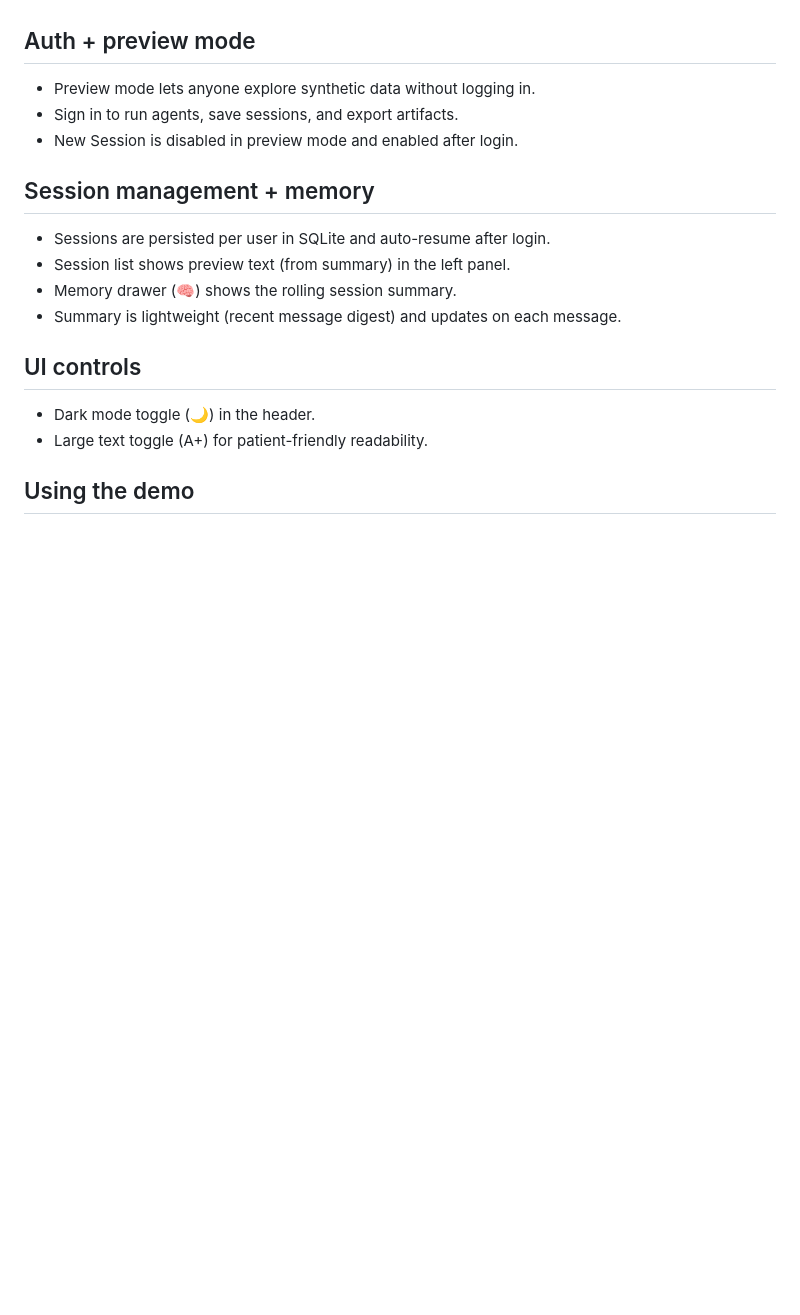
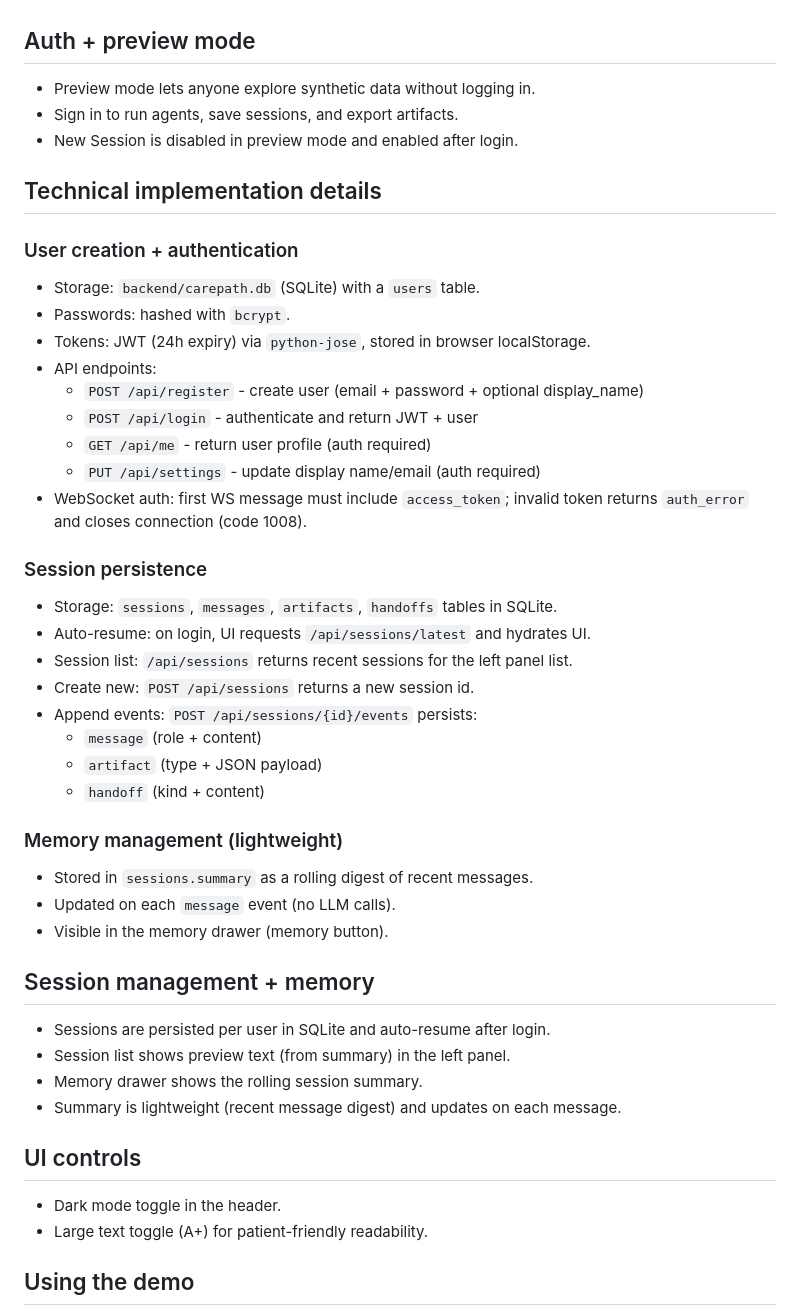
Before and after one commit to cenyuzhangms/MAFCarepath-v2, a Markdown page: README.md, the part around the change printed below. GitHub-like rendering; blank space fills up the shorter version.

```diff
--- a/README.md
+++ b/README.md
@@ -92,14 +96,42 @@ http://127.0.0.1:7000
 - Sign in to run agents, save sessions, and export artifacts.
 - New Session is disabled in preview mode and enabled after login.
 
+## Technical implementation details
+
+### User creation + authentication
+- Storage: `backend/carepath.db` (SQLite) with a `users` table.
+- Passwords: hashed with `bcrypt`.
+- Tokens: JWT (24h expiry) via `python-jose`, stored in browser localStorage.
+- API endpoints:
+  - `POST /api/register` - create user (email + password + optional display_name)
+  - `POST /api/login` - authenticate and return JWT + user
+  - `GET /api/me` - return user profile (auth required)
+  - `PUT /api/settings` - update display name/email (auth required)
+- WebSocket auth: first WS message must include `access_token`; invalid token returns `auth_error` and closes connection (code 1008).
+
+### Session persistence
+- Storage: `sessions`, `messages`, `artifacts`, `handoffs` tables in SQLite.
+- Auto-resume: on login, UI requests `/api/sessions/latest` and hydrates UI.
+- Session list: `/api/sessions` returns recent sessions for the left panel list.
+- Create new: `POST /api/sessions` returns a new session id.
+- Append events: `POST /api/sessions/{id}/events` persists:
+  - `message` (role + content)
+  - `artifact` (type + JSON payload)
+  - `handoff` (kind + content)
+
+### Memory management (lightweight)
+- Stored in `sessions.summary` as a rolling digest of recent messages.
+- Updated on each `message` event (no LLM calls).
+- Visible in the memory drawer (memory button).
+
 ## Session management + memory
 - Sessions are persisted per user in SQLite and auto-resume after login.
 - Session list shows preview text (from summary) in the left panel.
-- Memory drawer (🧠) shows the rolling session summary.
+- Memory drawer shows the rolling session summary.
 - Summary is lightweight (recent message digest) and updates on each message.
 
 ## UI controls
-- Dark mode toggle (🌙) in the header.
+- Dark mode toggle in the header.
 - Large text toggle (A+) for patient-friendly readability.
 
 ## Using the demo
```
Also changed, not shown: other parts of README.md (+6 -2 lines), ui/carepath-screen-dark.png (added), ui/carepath-screen-light.png (added), ui/carepath-screen.png (deleted).
